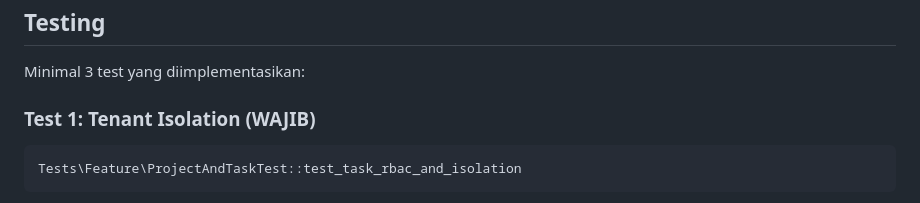
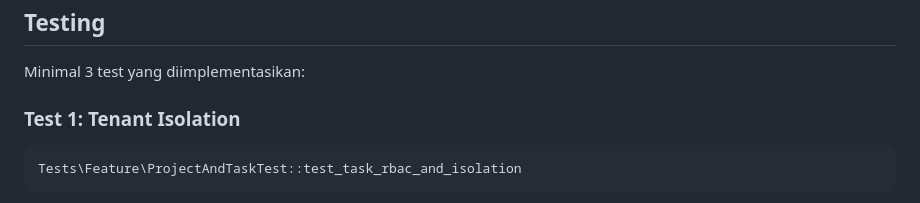
Before and after one commit to yogisptra/SaaS-multi-tenant, a Markdown page: README.md, the part around the change. Rendered like a GitHub page.

Commit message:
docs: remove mandatory label from tenant isolation test documentation

````diff
--- a/README.md
+++ b/README.md
@@ -399,7 +399,7 @@ Authorization: Bearer {token}
 
 Minimal 3 test yang diimplementasikan:
 
-### Test 1: Tenant Isolation (WAJIB)
+### Test 1: Tenant Isolation
 ```
 Tests\Feature\ProjectAndTaskTest::test_task_rbac_and_isolation
 ```
````
